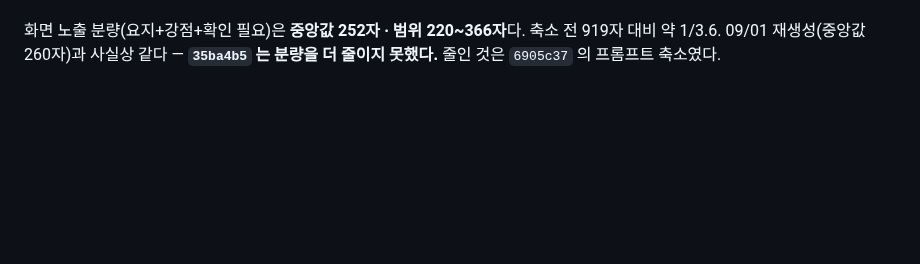
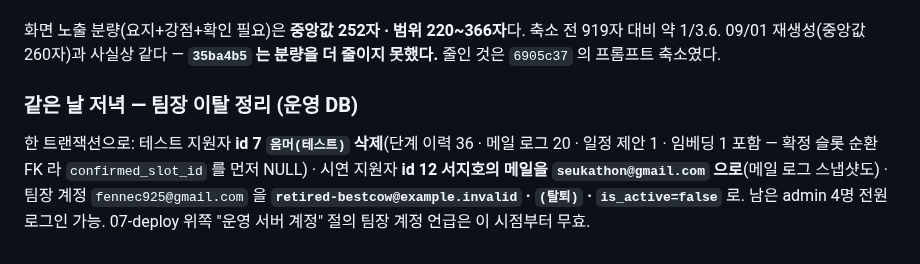
Before and after one commit to Seuk-Team/Arda, a Markdown page: docs/00_overview/07-deploy.md, the part around the change. GitHub-like rendering; blank space fills up the shorter version.

Commit message:
docs(07-deploy): 팀장 이탈 정리 — 운영 DB 에서 팀장 계정 비활성·테스트 지원자 삭제
Co-Authored-By: Claude Fable 5.1 <noreply@anthropic.com>

```diff
--- a/docs/00_overview/07-deploy.md
+++ b/docs/00_overview/07-deploy.md
@@ -347,3 +347,7 @@ SES 샌드박스라 검증된 주소로만 발송된다. 시연 대상 5명의 `
 **읽을 것**: 도구 호출 JSON 스키마에서 **개수 제한은 지켜지는데 문자열 길이 제한은 권고에 그친다.** `35ba4b5` 는 *"프롬프트 규칙만 있으면 로컬 sLLM 이 넘길 여지가 있어 스키마로 겹장을 건다"* 는 의도였는데, **겹장이 걸리는 것은 개수뿐이고 길이는 안 걸린다.** 길이를 실제로 강제하려면 저장 전에 잘라내거나 화면에서 줄이는 수밖에 없다 — **에이전트 오너 판단 사항**이다.
 
 화면 노출 분량(요지+강점+확인 필요)은 **중앙값 252자 · 범위 220~366자**다. 축소 전 919자 대비 약 1/3.6. 09/01 재생성(중앙값 260자)과 사실상 같다 — **`35ba4b5` 는 분량을 더 줄이지 못했다.** 줄인 것은 `6905c37` 의 프롬프트 축소였다.
+
+### 같은 날 저녁 — 팀장 이탈 정리 (운영 DB)
+
+한 트랜잭션으로: 테스트 지원자 **id 7 `음머(테스트)` 삭제**(단계 이력 36 · 메일 로그 20 · 일정 제안 1 · 임베딩 1 포함 — 확정 슬롯 순환 FK 라 `confirmed_slot_id` 를 먼저 NULL) · 시연 지원자 **id 12 서지호의 메일을 `seukathon@gmail.com` 으로**(메일 로그 스냅샷도) · 팀장 계정 `fennec925@gmail.com` 을 **`retired-bestcow@example.invalid` · `(탈퇴)` · `is_active=false`** 로. 남은 admin 4명 전원 로그인 가능. 07-deploy 위쪽 "운영 서버 계정" 절의 팀장 계정 언급은 이 시점부터 무효.
```
